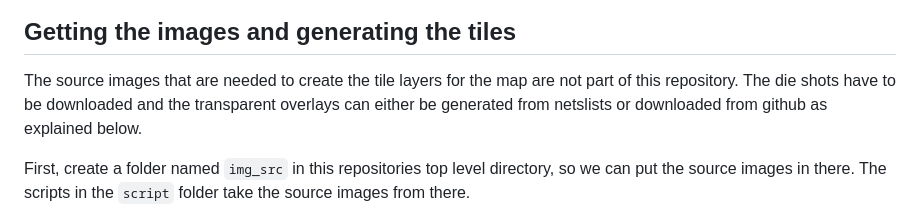
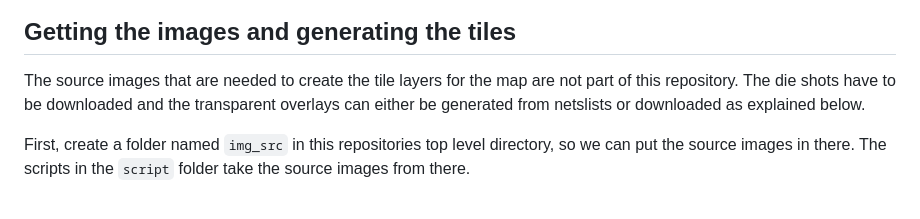
Before and after one commit to msinger/dmg_cpu_b_map, a Markdown page: README.md, the part around the change. Drawn GitHub-style.

```diff
--- a/README.md
+++ b/README.md
@@ -20,8 +20,8 @@ Getting the images and generating the tiles
 -------------------------------------------
 
 The source images that are needed to create the tile layers for the map are not part of this repository. The die shots
-have to be downloaded and the transparent overlays can either be generated from netslists or downloaded from github as
-explained below.
+have to be downloaded and the transparent overlays can either be generated from netslists or downloaded as explained
+below.
 
 First, create a folder named `img_src` in this repositories top level directory, so we can put the source images
 in there. The scripts in the `script` folder take the source images from there.
```
